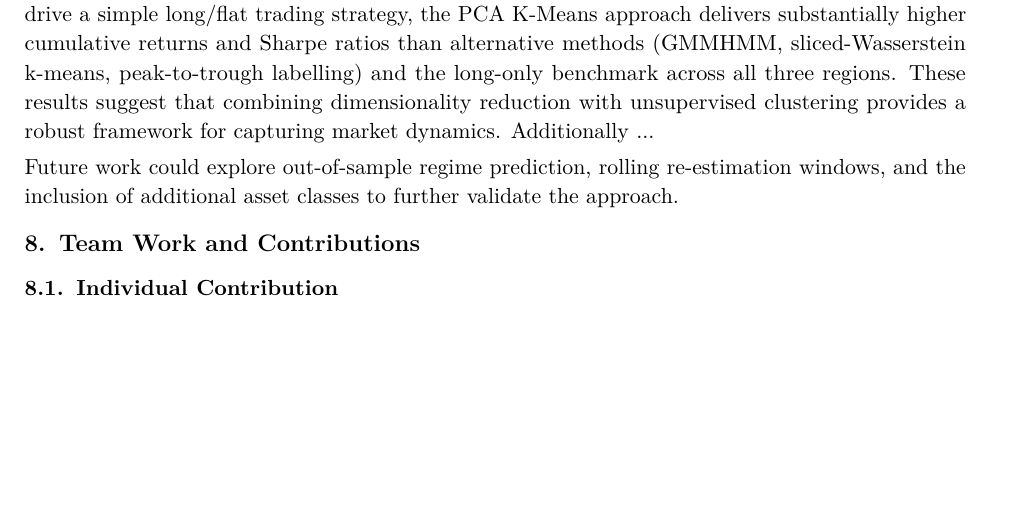
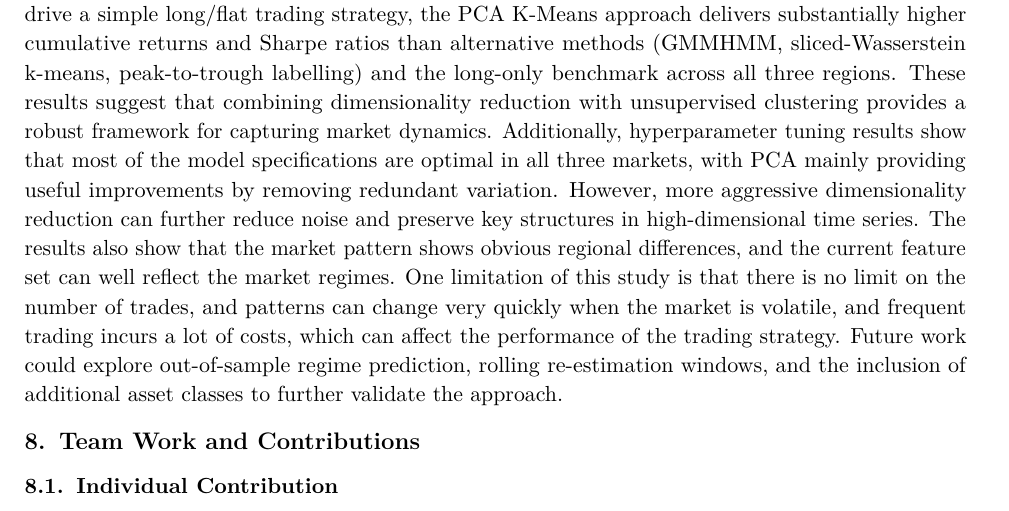
Before and after one commit to oscar10-wq/Algorithmic-Trading-via-Regime-Detection-and-Stock-Grouping-, a LaTeX document (report.tex): part of page 8 of 9, cut so that both start at the same text, the shorter picture padded with empty space. Compiled offline with pdfLaTeX.

Commit message:
report.tex
Add Introduction and some contents in the Conclusion

```diff
--- a/report.tex
+++ b/report.tex
@@ -488,8 +488,8 @@ Adding a 63-day return horizon or a 10-day volatility window does not improve th
 \section{Conclusion}
 We have presented a PCA-enhanced k-means clustering pipeline for market regime detection across American, European, and Asian equity indices. The method consistently identifies two dominant regimes (bullish and bearish) that align well with known periods of market stress. When used to drive a simple long/flat trading strategy, the PCA K-Means approach delivers substantially higher cumulative returns and Sharpe ratios than alternative methods (GMMHMM, sliced-Wasserstein k-means, peak-to-trough labelling) and the long-only benchmark across all three regions.
 These results suggest that combining dimensionality reduction with unsupervised clustering provides a robust framework for capturing market dynamics.
-Additionally ... %(TODO)
-
+Additionally, hyperparameter tuning results show that most of the model specifications are optimal in all three markets, with PCA mainly providing useful improvements by removing redundant variation. However, more aggressive dimensionality reduction can further reduce noise and preserve key structures in high-dimensional time series. The results also show that the market pattern shows obvious regional differences, and the current feature set can well reflect the market regimes.
+One limitation of this study is that there is no limit on the number of trades, and patterns can change very quickly when the market is volatile, and frequent trading incurs a lot of costs, which can affect the performance of the trading strategy.
 Future work could explore out-of-sample regime prediction, rolling re-estimation windows, and the inclusion of additional asset classes to further validate the approach.
 
 \section{Team Work and Contributions}
```
